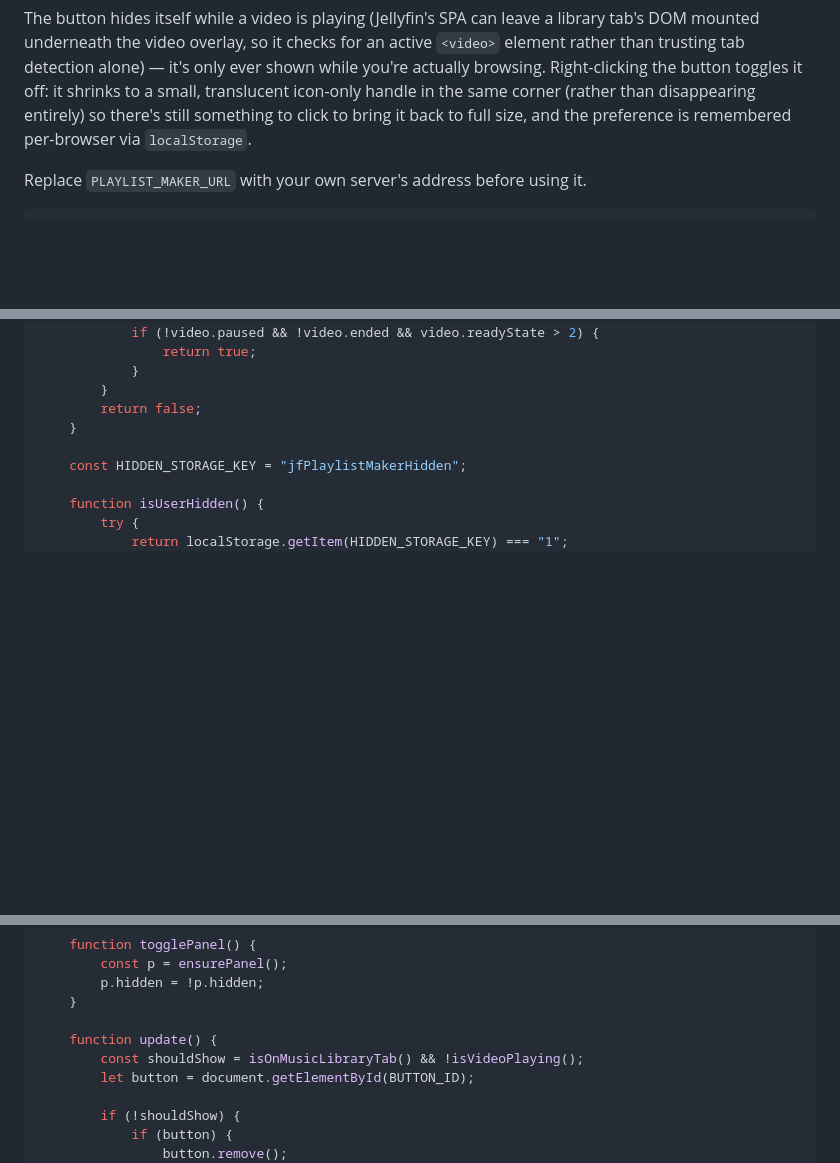
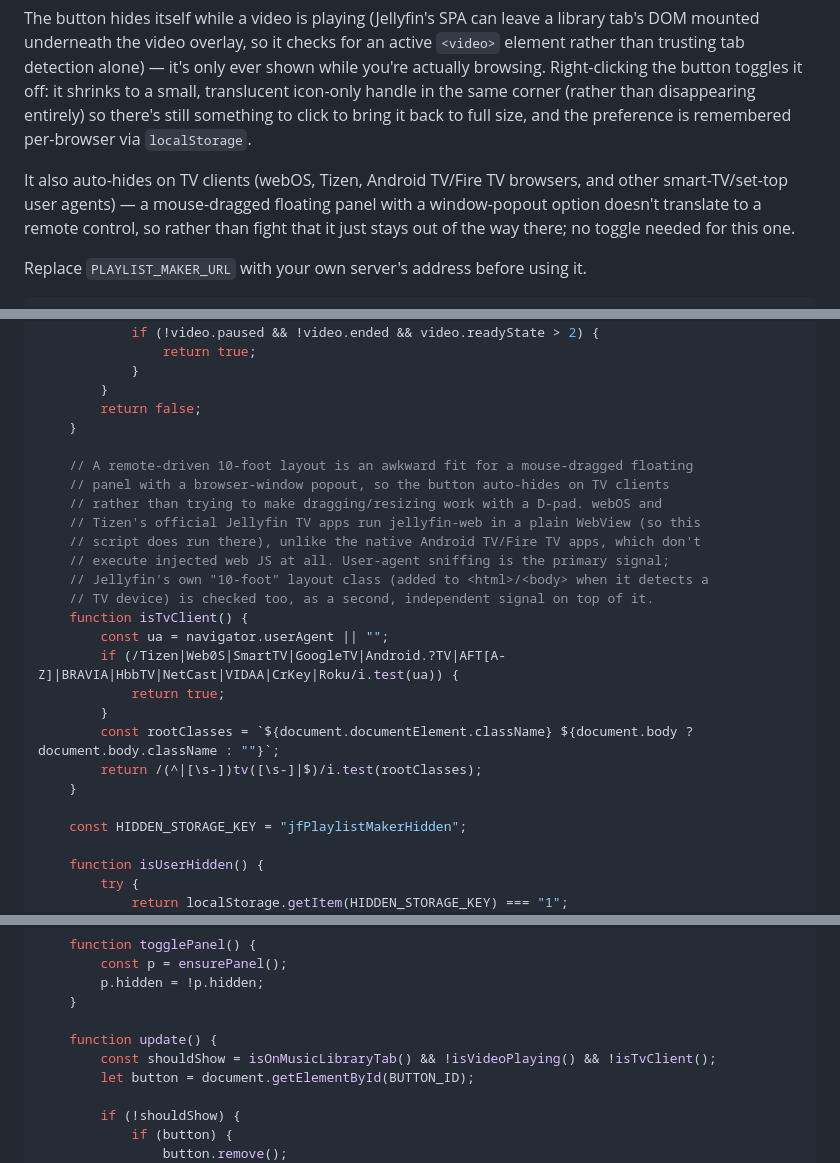
Before and after one commit to StevenAS23X/jellyfin-playlist-maker, a Markdown page: README.md, 3 parts joined by grey strips. Drawn GitHub-style; blank space fills up the shorter version.

Commit message:
Auto-hide quick-access button on TV clients
A mouse-dragged floating panel with a window-popout option is a bad fit
for a remote-driven 10-foot UI, so the button now stays hidden on TV
clients entirely (no toggle needed, unlike the manual hide/show toggle
added for regular browsers). Detected primarily via user-agent sniffing
for webOS/Tizen/Android TV/Fire TV/other smart-TV browsers - the clients
that actually run jellyfin-web in a WebView and would execute this script
- with Jellyfin's own 10-foot layout class checked as a secondary signal.

```diff
--- a/README.md
+++ b/README.md
@@ -177,6 +177,11 @@ actually browsing. Right-clicking the button toggles it off: it shrinks to a sma
 translucent icon-only handle in the same corner (rather than disappearing entirely)
 so there's still something to click to bring it back to full size, and the preference
 is remembered per-browser via `localStorage`.
+
+It also auto-hides on TV clients (webOS, Tizen, Android TV/Fire TV browsers, and
+other smart-TV/set-top user agents) — a mouse-dragged floating panel with a
+window-popout option doesn't translate to a remote control, so rather than fight
+that it just stays out of the way there; no toggle needed for this one.
 
 Replace `PLAYLIST_MAKER_URL` with your own server's address before using it.
 
@@ -371,6 +376,23 @@ Replace `PLAYLIST_MAKER_URL` with your own server's address before using it.
             }
         }
         return false;
+    }
+
+    // A remote-driven 10-foot layout is an awkward fit for a mouse-dragged floating
+    // panel with a browser-window popout, so the button auto-hides on TV clients
+    // rather than trying to make dragging/resizing work with a D-pad. webOS and
+    // Tizen's official Jellyfin TV apps run jellyfin-web in a plain WebView (so this
+    // script does run there), unlike the native Android TV/Fire TV apps, which don't
+    // execute injected web JS at all. User-agent sniffing is the primary signal;
+    // Jellyfin's own "10-foot" layout class (added to <html>/<body> when it detects a
+    // TV device) is checked too, as a second, independent signal on top of it.
+    function isTvClient() {
+        const ua = navigator.userAgent || "";
+        if (/Tizen|Web0S|SmartTV|GoogleTV|Android.?TV|AFT[A-Z]|BRAVIA|HbbTV|NetCast|VIDAA|CrKey|Roku/i.test(ua)) {
+            return true;
+        }
+        const rootClasses = `${document.documentElement.className} ${document.body ? document.body.className : ""}`;
+        return /(^|[\s-])tv([\s-]|$)/i.test(rootClasses);
     }
 
     const HIDDEN_STORAGE_KEY = "jfPlaylistMakerHidden";
@@ -589,7 +611,7 @@ Replace `PLAYLIST_MAKER_URL` with your own server's address before using it.
     }
 
     function update() {
-        const shouldShow = isOnMusicLibraryTab() && !isVideoPlaying();
+        const shouldShow = isOnMusicLibraryTab() && !isVideoPlaying() && !isTvClient();
         let button = document.getElementById(BUTTON_ID);
 
         if (!shouldShow) {
```
